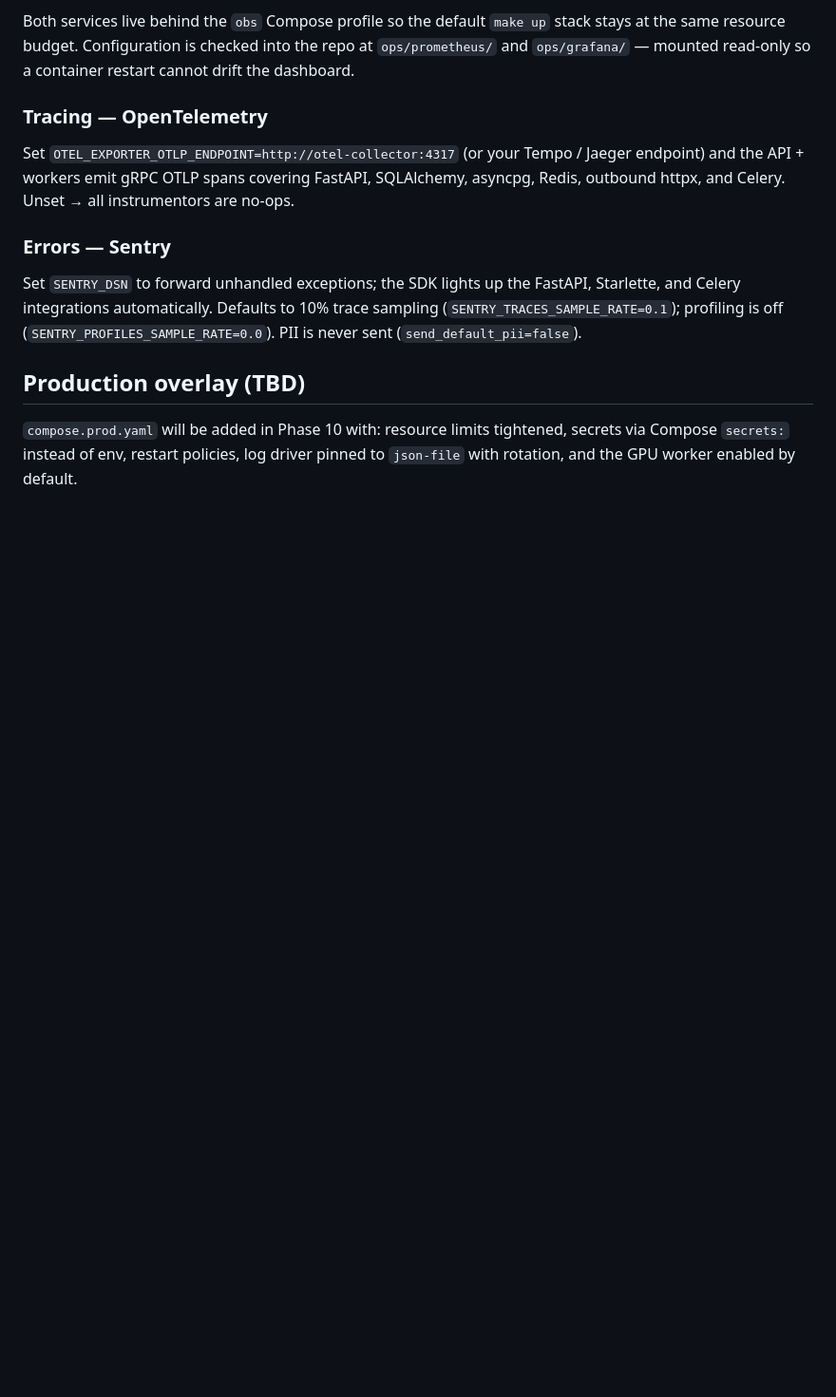
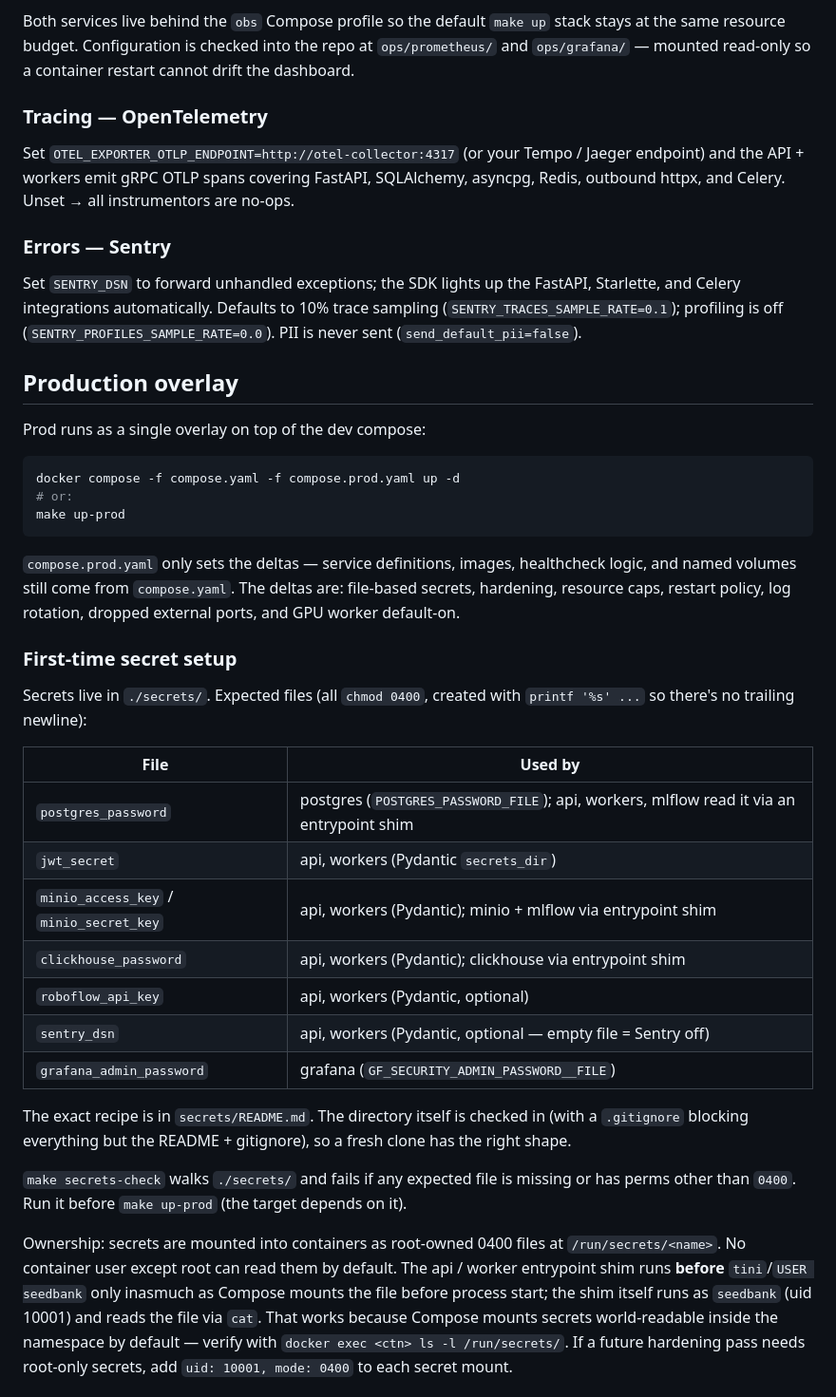
Before and after one commit to RealOrangeKun/seed-bank, a Markdown page: docs/operations.md, the part around one of its changes. Shown at 95% size. Rendered like a GitHub page; blank space fills up the shorter version.

````diff
--- a/docs/operations.md
+++ b/docs/operations.md
@@ -200,9 +200,53 @@ FastAPI, Starlette, and Celery integrations automatically. Defaults to
 (`SENTRY_PROFILES_SAMPLE_RATE=0.0`). PII is never sent
 (`send_default_pii=false`).
 
-## Production overlay (TBD)
+## Production overlay
 
-`compose.prod.yaml` will be added in Phase 10 with: resource limits
-tightened, secrets via Compose `secrets:` instead of env, restart
-policies, log driver pinned to `json-file` with rotation, and the GPU
-worker enabled by default.
+Prod runs as a single overlay on top of the dev compose:
+
+```bash
+docker compose -f compose.yaml -f compose.prod.yaml up -d
+# or:
+make up-prod
+```
+
+`compose.prod.yaml` only sets the deltas — service definitions,
+images, healthcheck logic, and named volumes still come from
+`compose.yaml`. The deltas are: file-based secrets, hardening,
+resource caps, restart policy, log rotation, dropped external ports,
+and GPU worker default-on.
+
+### First-time secret setup
+
+Secrets live in `./secrets/`. Expected files (all `chmod 0400`,
+created with `printf '%s' ...` so there's no trailing newline):
+
+| File | Used by |
+|---|---|
+| `postgres_password` | postgres (`POSTGRES_PASSWORD_FILE`); api, workers, mlflow read it via an entrypoint shim |
+| `jwt_secret` | api, workers (Pydantic `secrets_dir`) |
+| `minio_access_key` / `minio_secret_key` | api, workers (Pydantic); minio + mlflow via entrypoint shim |
+| `clickhouse_password` | api, workers (Pydantic); clickhouse via entrypoint shim |
+| `roboflow_api_key` | api, workers (Pydantic, optional) |
+| `sentry_dsn` | api, workers (Pydantic, optional — empty file = Sentry off) |
+| `grafana_admin_password` | grafana (`GF_SECURITY_ADMIN_PASSWORD__FILE`) |
+
+The exact recipe is in `secrets/README.md`. The directory itself is
+checked in (with a `.gitignore` blocking everything but the README +
+gitignore), so a fresh clone has the right shape.
+
+`make secrets-check` walks `./secrets/` and fails if any expected file
+is missing or has perms other than `0400`. Run it before `make
+up-prod` (the target depends on it).
+
+Ownership: secrets are mounted into containers as root-owned 0400
+files at `/run/secrets/<name>`. No container user except root can
+read them by default. The api / worker entrypoint shim runs **before**
+`tini`/`USER seedbank` only inasmuch as Compose mounts the file before
+process start; the shim itself runs as `seedbank` (uid 10001) and
+reads the file via `cat`. That works because Compose mounts secrets
+world-readable inside the namespace by default — verify with
+`docker exec <ctn> ls -l /run/secrets/`. If a future hardening pass
+needs root-only secrets, add `uid: 10001, mode: 0400` to each secret
+mount.
+
````
Also changed, not shown: other parts of docs/operations.md (+84 -0 lines).
